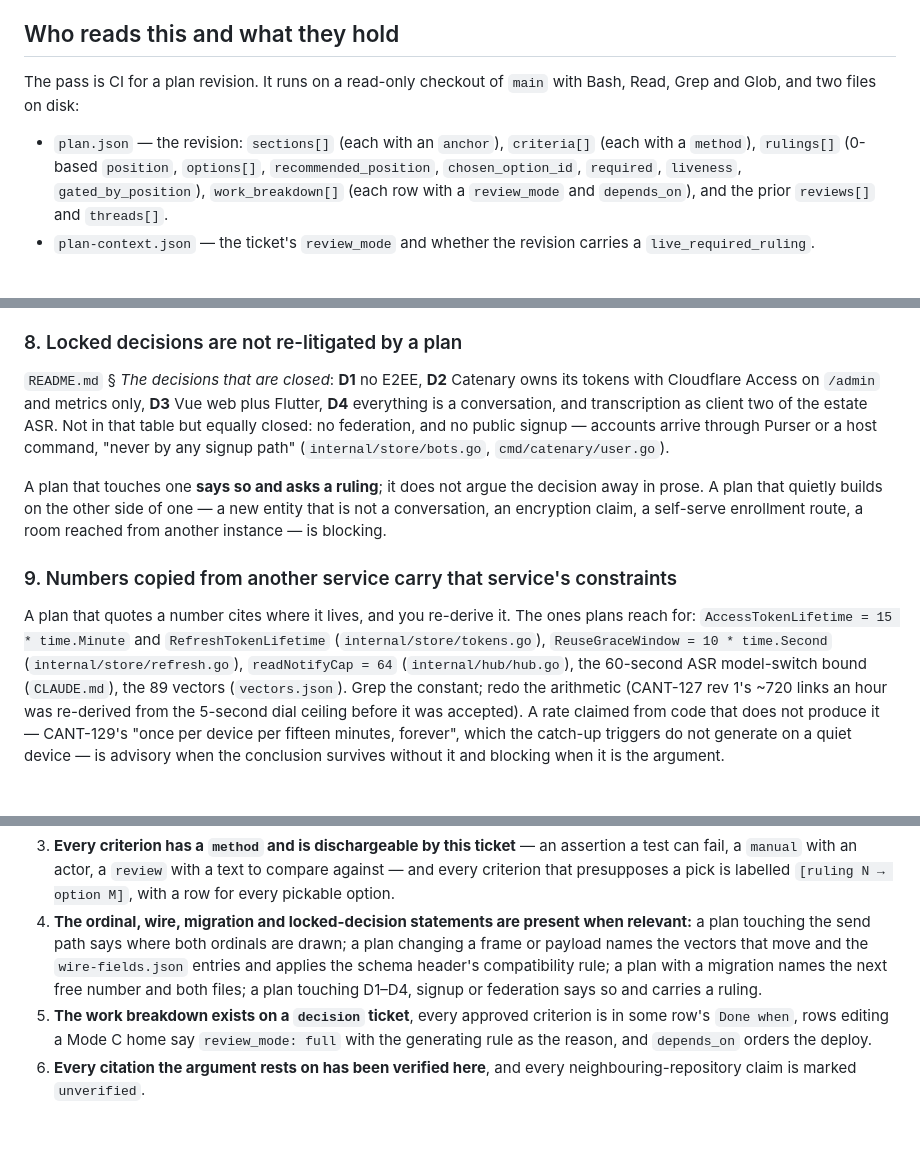
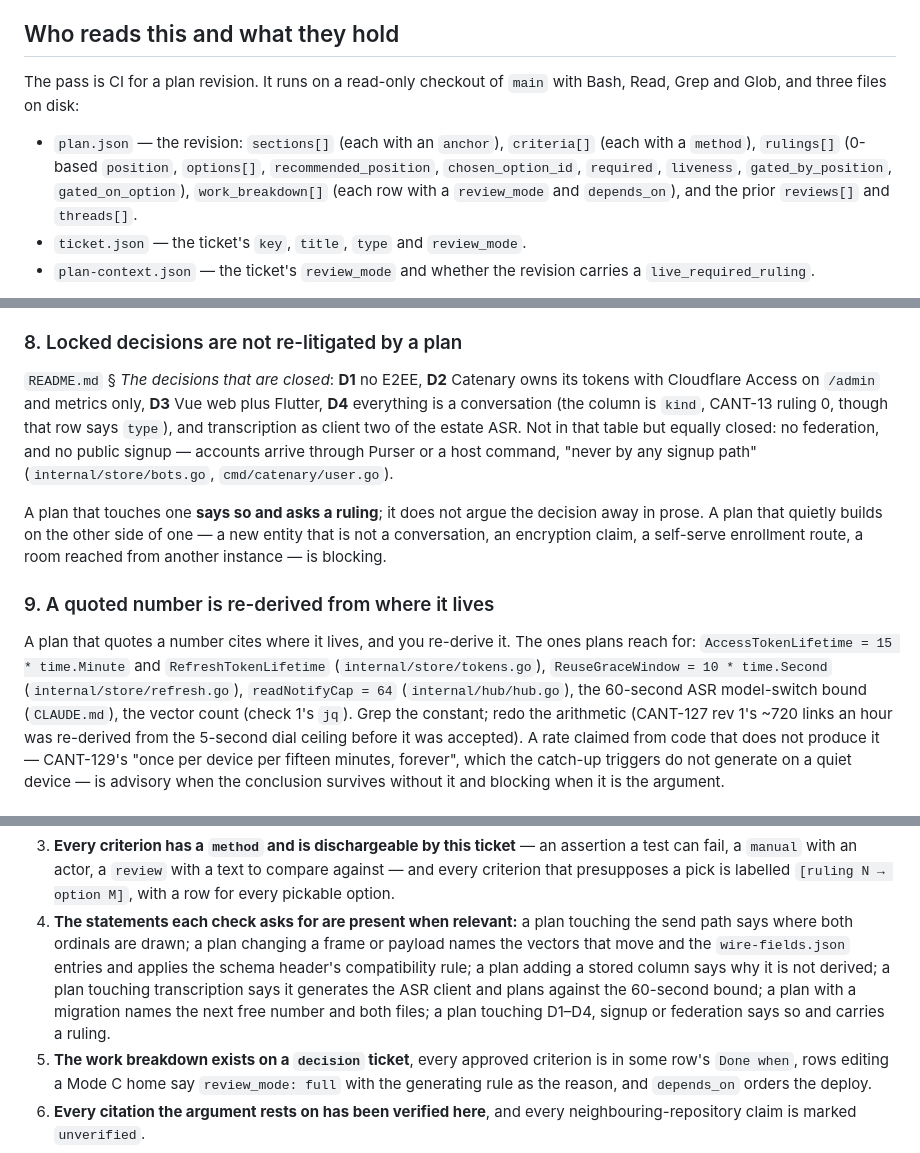
Before and after one commit to Einlanzerous/catenary, a Markdown page: docs/plan-review.md, 3 parts joined by grey strips. Rendered like a GitHub page; blank space fills up the shorter version.

```diff
--- a/docs/plan-review.md
+++ b/docs/plan-review.md
@@ -12,13 +12,14 @@ nothing else. Where a check needs a command, the command is given.
 ## Who reads this and what they hold
 
 The pass is CI for a plan revision. It runs on a read-only checkout of `main`
-with Bash, Read, Grep and Glob, and two files on disk:
+with Bash, Read, Grep and Glob, and three files on disk:
 
 - `plan.json` — the revision: `sections[]` (each with an `anchor`), `criteria[]`
   (each with a `method`), `rulings[]` (0-based `position`, `options[]`,
   `recommended_position`, `chosen_option_id`, `required`, `liveness`,
-  `gated_by_position`), `work_breakdown[]` (each row with a `review_mode` and
-  `depends_on`), and the prior `reviews[]` and `threads[]`.
+  `gated_by_position`, `gated_on_option`), `work_breakdown[]` (each row with a
+  `review_mode` and `depends_on`), and the prior `reviews[]` and `threads[]`.
+- `ticket.json` — the ticket's `key`, `title`, `type` and `review_mode`.
 - `plan-context.json` — the ticket's `review_mode` and whether the revision
   carries a `live_required_ruling`.
 
@@ -235,7 +238,8 @@ the resident-model throughput number.
 
 `README.md` § *The decisions that are closed*: **D1** no E2EE, **D2** Catenary
 owns its tokens with Cloudflare Access on `/admin` and metrics only, **D3**
-Vue web plus Flutter, **D4** everything is a conversation, and transcription as
+Vue web plus Flutter, **D4** everything is a conversation (the column is
+`kind`, CANT-13 ruling 0, though that row says `type`), and transcription as
 client two of the estate ASR. Not in that table but equally closed: no
 federation, and no public signup — accounts arrive through Purser or a host
 command, "never by any signup path" (`internal/store/bots.go`,
@@ -246,14 +250,14 @@ decision away in prose. A plan that quietly builds on the other side of one —
 a new entity that is not a conversation, an encryption claim, a self-serve
 enrollment route, a room reached from another instance — is blocking.
 
-### 9. Numbers copied from another service carry that service's constraints
+### 9. A quoted number is re-derived from where it lives
 
 A plan that quotes a number cites where it lives, and you re-derive it. The
 ones plans reach for: `AccessTokenLifetime = 15 * time.Minute` and
 `RefreshTokenLifetime` (`internal/store/tokens.go`), `ReuseGraceWindow = 10 * time.Second`
 (`internal/store/refresh.go`), `readNotifyCap = 64` (`internal/hub/hub.go`),
-the 60-second ASR model-switch bound (`CLAUDE.md`), the 89 vectors
-(`vectors.json`). Grep the constant; redo the arithmetic (CANT-127 rev 1's
+the 60-second ASR model-switch bound (`CLAUDE.md`), the vector count
+(check 1's `jq`). Grep the constant; redo the arithmetic (CANT-127 rev 1's
 ~720 links an hour was re-derived from the 5-second dial ceiling before it was
 accepted). A rate claimed from code that does not produce it — CANT-129's "once
 per device per fifteen minutes, forever", which the catch-up triggers do not
@@ -396,13 +401,14 @@ checkout plus `plan.json`:
    an assertion a test can fail, a `manual` with an actor, a `review` with a
    text to compare against — and every criterion that presupposes a pick is
    labelled `[ruling N → option M]`, with a row for every pickable option.
-4. **The ordinal, wire, migration and locked-decision statements are present
-   when relevant:** a plan touching the send path says where both ordinals
-   are drawn; a plan changing a frame or payload names the vectors that move
-   and the `wire-fields.json` entries and applies the schema header's
-   compatibility rule; a plan with a migration names the next free number and
-   both files; a plan touching D1–D4, signup or federation says so and carries
-   a ruling.
+4. **The statements each check asks for are present when relevant:** a plan
+   touching the send path says where both ordinals are drawn; a plan changing
+   a frame or payload names the vectors that move and the `wire-fields.json`
+   entries and applies the schema header's compatibility rule; a plan adding a
+   stored column says why it is not derived; a plan touching transcription
+   says it generates the ASR client and plans against the 60-second bound; a
+   plan with a migration names the next free number and both files; a plan
+   touching D1–D4, signup or federation says so and carries a ruling.
 5. **The work breakdown exists on a `decision` ticket**, every approved
    criterion is in some row's `Done when`, rows editing a Mode C home say
    `review_mode: full` with the generating rule as the reason, and
```
Also changed, not shown: other parts of docs/plan-review.md (+14 -11 lines).
